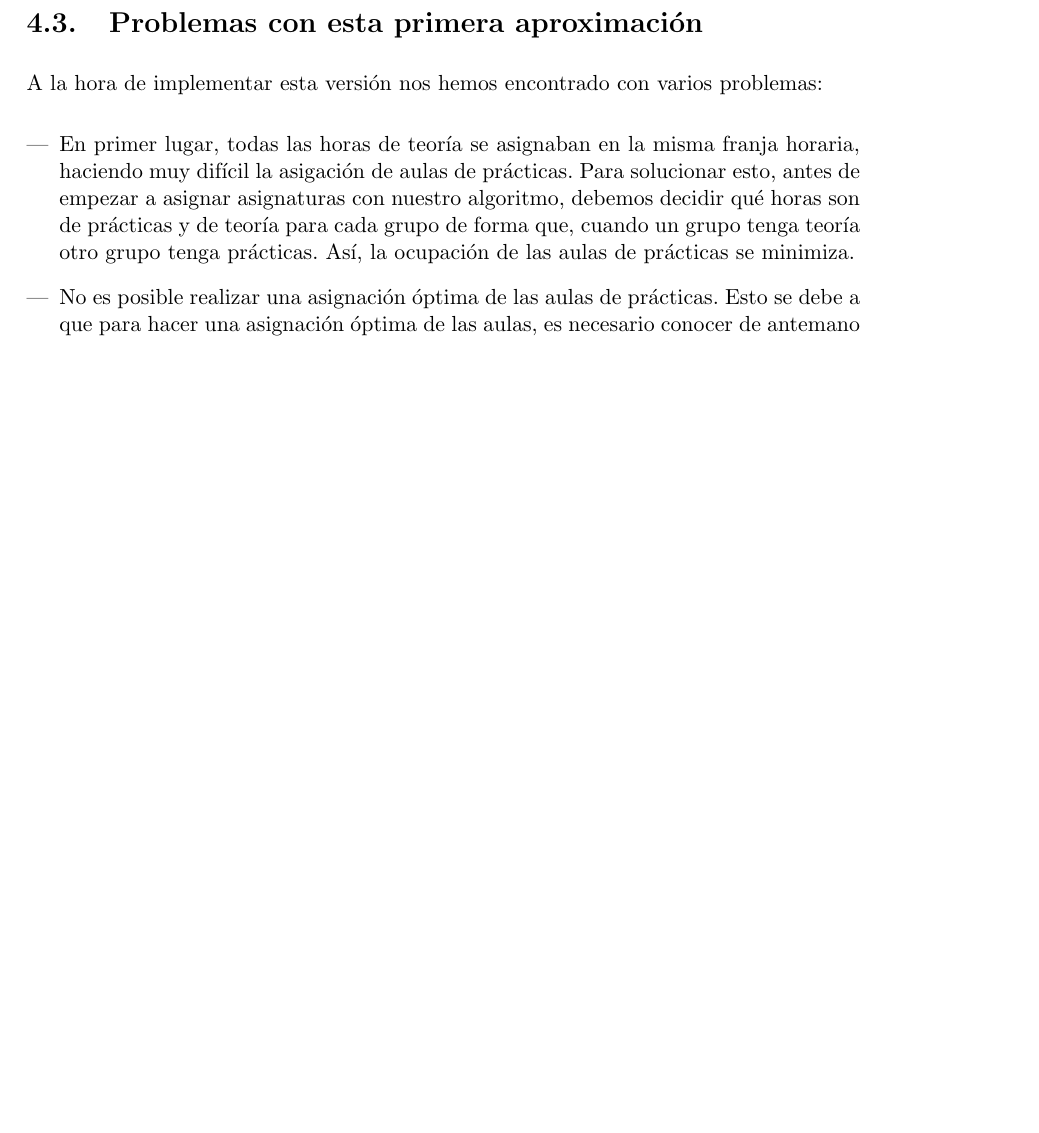
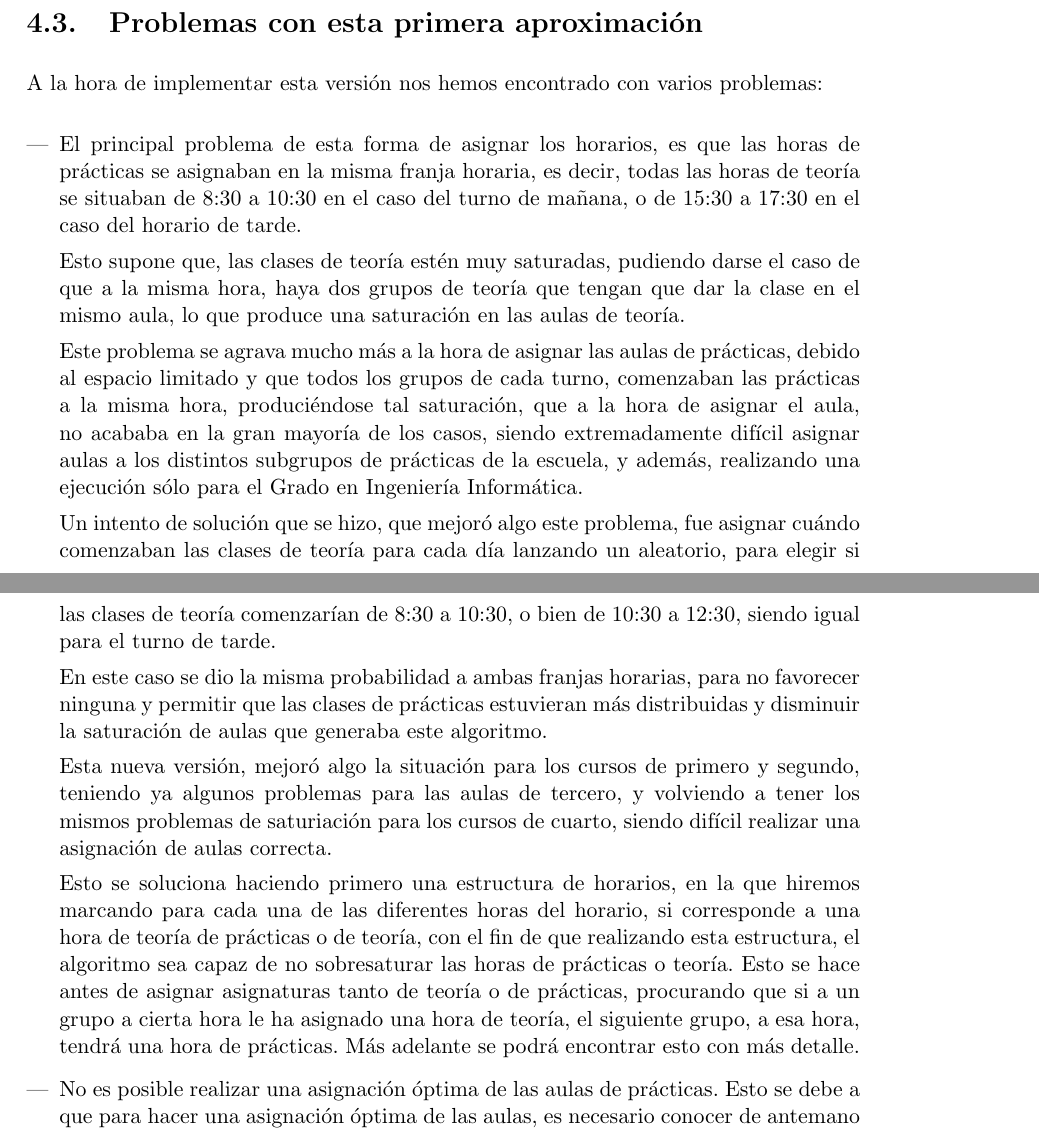
Before and after one commit to BraulioV/TFG, a LaTeX thesis (doc/titulo.tex, which reads doc/uno_greedy.tex): part of page 20 of 31 before the commit and two parts of pages 20 and 21 of 31 after it, the two joined at a grey line, cut so that both start at the same text, the shorter picture padded with empty space. Compiled offline with pdfLaTeX.

Commit message:
Documentando problemas de la primera versión

```diff
--- a/doc/uno_greedy.tex
+++ b/doc/uno_greedy.tex
@@ -402,7 +402,21 @@ Nuestro algoritmo elige las asignaturas más restrictivas (con una lista de mate
 A la hora de implementar esta versión nos hemos encontrado con varios problemas:
 
 \begin{enumerate}[---]
-    \item En primer lugar, todas las horas de teoría se asignaban en la misma franja horaria, haciendo muy difícil la asigación de aulas de prácticas. Para solucionar esto, antes de empezar a asignar asignaturas con nuestro algoritmo, debemos decidir qué horas son de prácticas y de teoría para cada grupo de forma que, cuando un grupo tenga teoría otro grupo tenga prácticas. Así, la ocupación de las aulas de prácticas se minimiza.
+    \item El principal problema de esta forma de asignar los horarios, es que las horas de prácticas se asignaban en la misma franja horaria, es decir, todas las horas de teoría se situaban de 8:30 a 10:30 en el caso del turno de mañana, o de 15:30 a 17:30 en el caso del horario de tarde.
+
+    Esto supone que, las clases de teoría estén muy saturadas, pudiendo darse el caso de que a la misma hora, haya dos grupos de teoría que tengan que dar la clase en el mismo aula, lo que produce una saturación en las aulas de teoría.
+
+    Este problema se agrava mucho más a la hora de asignar las aulas de prácticas, debido al espacio limitado y que todos los grupos de cada turno, comenzaban las prácticas a la misma hora, produciéndose tal saturación, que a la hora de asignar el aula, no acababa en la gran mayoría de los casos, siendo extremadamente difícil asignar aulas a los distintos subgrupos de prácticas de la escuela, y además, realizando una ejecución sólo para el Grado en Ingeniería Informática.
+
+    Un intento de solución que se hizo, que mejoró algo este problema, fue asignar cuándo comenzaban las clases de teoría para cada día lanzando un aleatorio, para elegir si las clases de teoría comenzarían de 8:30 a 10:30, o bien de 10:30 a 12:30, siendo igual para el turno de tarde.
+
+    En este caso se dio la misma probabilidad a ambas franjas horarias, para no favorecer ninguna y permitir que las clases de prácticas estuvieran más distribuidas y disminuir la saturación de aulas que generaba este algoritmo.
+
+    Esta nueva versión, mejoró algo la situación para los cursos de primero y segundo, teniendo ya algunos problemas para las aulas de tercero, y volviendo a tener los mismos problemas de saturiación para los cursos de cuarto, siendo difícil realizar una asignación de aulas correcta.
+
+    Esto se soluciona haciendo primero una estructura de horarios, en la que hiremos marcando para cada una de las diferentes horas del horario, si corresponde a una hora de teoría de prácticas o de teoría, con el fin de que realizando esta estructura, el algoritmo sea capaz de no sobresaturar las horas de prácticas o teoría. Esto se hace antes de asignar asignaturas tanto de teoría o de prácticas, procurando que si a un grupo a cierta hora le ha asignado una hora de teoría, el siguiente grupo, a esa hora, tendrá una hora de prácticas. Más adelante se podrá encontrar esto con más detalle.
+
+    %En primer lugar, todas las horas de teoría se asignaban en la misma franja horaria, haciendo muy difícil la asigación de aulas de prácticas. Para solucionar esto, antes de empezar a asignar asignaturas con nuestro algoritmo, debemos decidir qué horas son de prácticas y de teoría para cada grupo de forma que, cuando un grupo tenga teoría otro grupo tenga prácticas. Así, la ocupación de las aulas de prácticas se minimiza.
 
     \item No es posible realizar una asignación óptima de las aulas de prácticas. Esto se debe a que para hacer una asignación óptima de las aulas, es necesario conocer de antemano los materiales de los que dispone cada aula. En el caso de la Escuela Técnica de Ingeniería Informática, es posible obtener la información exacta de cada aula en la página web de la escuela, como hemos mencionado anteriormente.
 
```
Also changed, not shown: doc/makefile.
